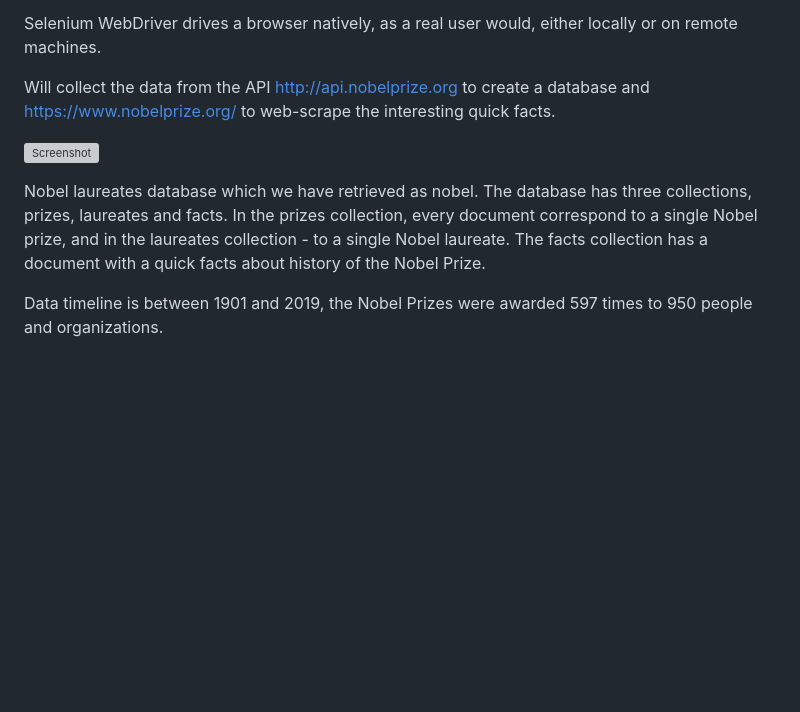
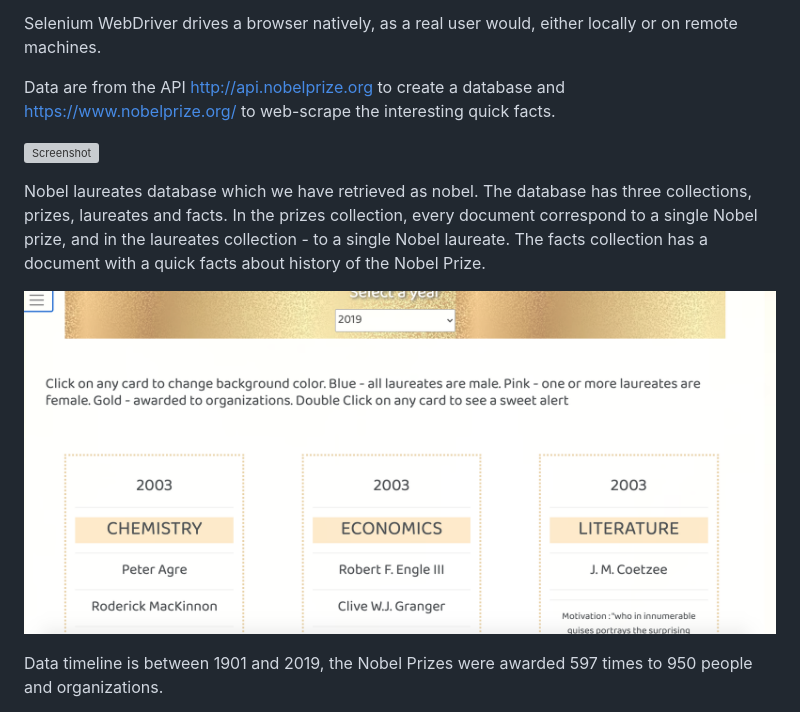
Before and after one commit to LinaSachuk/NobelData, a Markdown page: README.md, the part around the change. GitHub-like rendering; pictures changed too: 2.png (added); blank space fills up the shorter version; grey boxes are pictures that could not be loaded.

```diff
--- a/README.md
+++ b/README.md
@@ -5,11 +5,13 @@ Visualization will include a Python Flask–powered RESTful API, HTML/CSS, JavaS
 
 Selenium WebDriver drives a browser natively, as a real user would, either locally or on remote machines.
 
-Will collect the data from the API http://api.nobelprize.org to create a database and https://www.nobelprize.org/ to web-scrape the interesting quick facts.
+Data are from the API http://api.nobelprize.org to create a database and https://www.nobelprize.org/ to web-scrape the interesting quick facts.
 
 ![Screenshot](1.png)
 
 Nobel laureates database which we have retrieved as nobel. The database has three collections, prizes, laureates and facts. In the prizes collection, every document correspond to a single Nobel prize, and in the laureates collection - to a single Nobel laureate. The facts collection has a document with a quick facts about history of the Nobel Prize.
+
+![Screenshot](2.png)
 
 Data timeline is between 1901 and 2019, the Nobel Prizes were awarded 597 times to 950 people and organizations.
 
```
